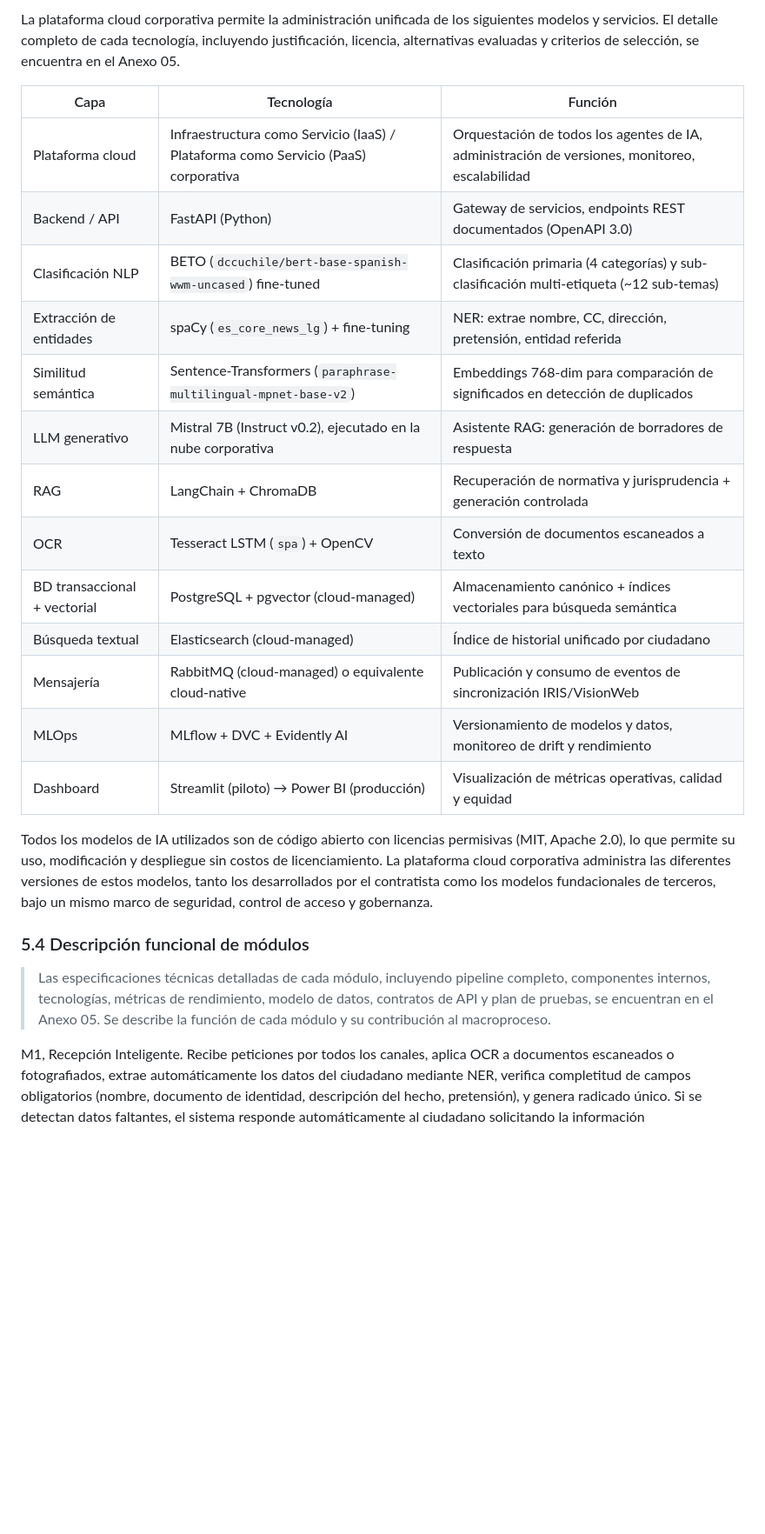
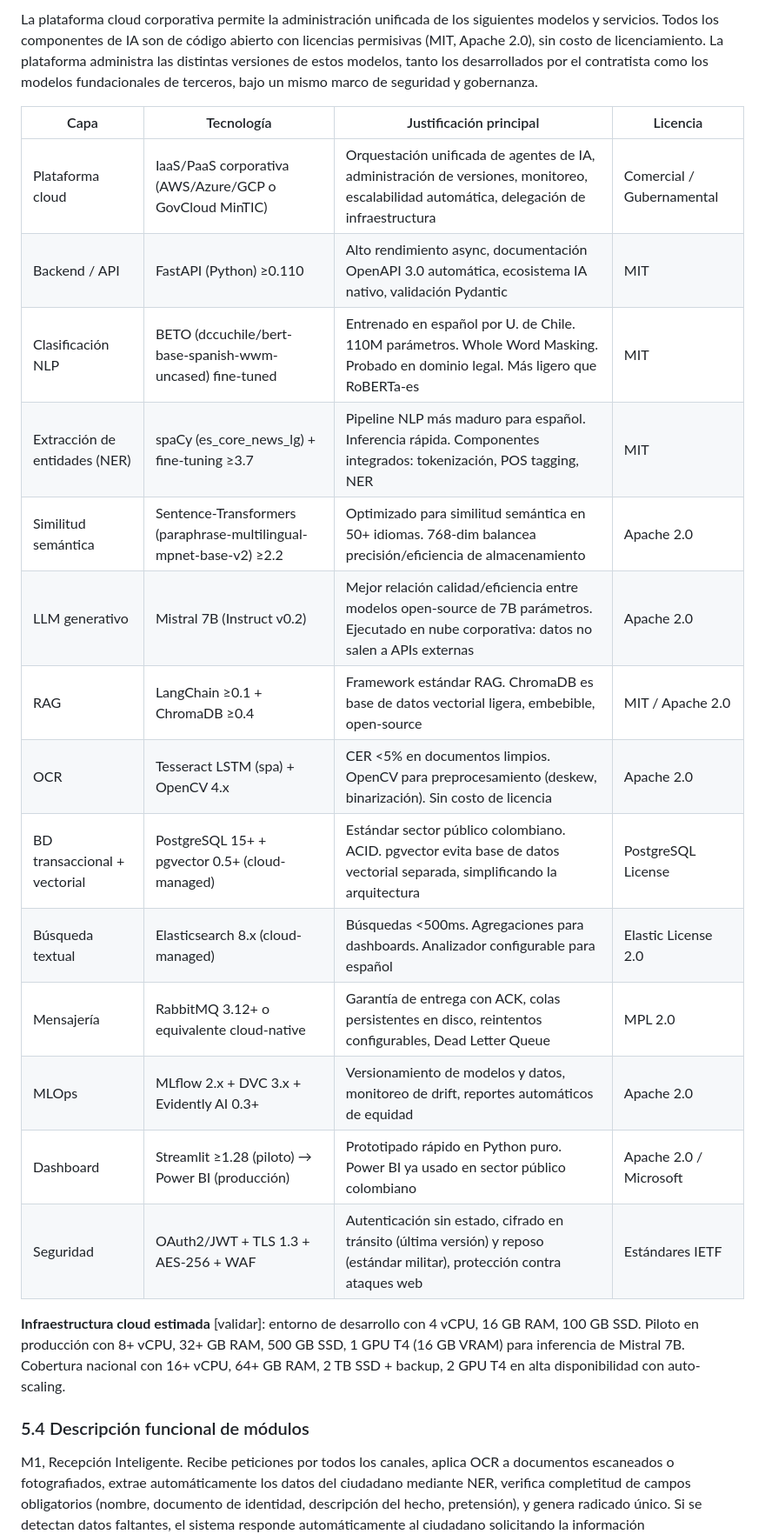
Before and after one commit to TomasRincon18/lsl-2026-concurso, a Markdown page: DS_CUERPO.md, the part around one of its changes. Shown at 87% size. GitHub-like rendering; blank space fills up the shorter version.

Commit message:
DS_CUERPO.md: archivo unico con todos los puntos 4-5-8-9-10-12 integrados, sin referencias a anexos externos

```diff
--- a/DS_CUERPO.md
+++ b/DS_CUERPO.md
@@ -107,27 +102,26 @@ Frente al problema de IRIS vs. VisionWeb, dos sistemas sin comunicación entre s
 
-La plataforma cloud corporativa permite la administración unificada de los siguientes modelos y servicios. El detalle completo de cada tecnología, incluyendo justificación, licencia, alternativas evaluadas y criterios de selección, se encuentra en el Anexo 05.
+La plataforma cloud corporativa permite la administración unificada de los siguientes modelos y servicios. Todos los componentes de IA son de código abierto con licencias permisivas (MIT, Apache 2.0), sin costo de licenciamiento. La plataforma administra las distintas versiones de estos modelos, tanto los desarrollados por el contratista como los modelos fundacionales de terceros, bajo un mismo marco de seguridad y gobernanza.
 
-| Capa | Tecnología | Función |
-|---|---|---|
-| Plataforma cloud | Infraestructura como Servicio (IaaS) / Plataforma como Servicio (PaaS) corporativa | Orquestación de todos los agentes de IA, administración de versiones, monitoreo, escalabilidad |
-| Backend / API | FastAPI (Python) | Gateway de servicios, endpoints REST documentados (OpenAPI 3.0) |
-| Clasificación NLP | BETO (`dccuchile/bert-base-spanish-wwm-uncased`) fine-tuned | Clasificación primaria (4 categorías) y sub-clasificación multi-etiqueta (~12 sub-temas) |
-| Extracción de entidades | spaCy (`es_core_news_lg`) + fine-tuning | NER: extrae nombre, CC, dirección, pretensión, entidad referida |
-| Similitud semántica | Sentence-Transformers (`paraphrase-multilingual-mpnet-base-v2`) | Embeddings 768-dim para comparación de significados en detección de duplicados |
-| LLM generativo | Mistral 7B (Instruct v0.2), ejecutado en la nube corporativa | Asistente RAG: generación de borradores de respuesta |
-| RAG | LangChain + ChromaDB | Recuperación de normativa y jurisprudencia + generación controlada |
-| OCR | Tesseract LSTM (`spa`) + OpenCV | Conversión de documentos escaneados a texto |
-| BD transaccional + vectorial | PostgreSQL + pgvector (cloud-managed) | Almacenamiento canónico + índices vectoriales para búsqueda semántica |
-| Búsqueda textual | Elasticsearch (cloud-managed) | Índice de historial unificado por ciudadano |
-| Mensajería | RabbitMQ (cloud-managed) o equivalente cloud-native | Publicación y consumo de eventos de sincronización IRIS/VisionWeb |
-| MLOps | MLflow + DVC + Evidently AI | Versionamiento de modelos y datos, monitoreo de drift y rendimiento |
-| Dashboard | Streamlit (piloto) → Power BI (producción) | Visualización de métricas operativas, calidad y equidad |
+| Capa | Tecnología | Justificación principal | Licencia |
+|---|---|---|---|
+| Plataforma cloud | IaaS/PaaS corporativa (AWS/Azure/GCP o GovCloud MinTIC) | Orquestación unificada de agentes de IA, administración de versiones, monitoreo, escalabilidad automática, delegación de infraestructura | Comercial / Gubernamental |
+| Backend / API | FastAPI (Python) ≥0.110 | Alto rendimiento async, documentación OpenAPI 3.0 automática, ecosistema IA nativo, validación Pydantic | MIT |
+| Clasificación NLP | BETO (dccuchile/bert-base-spanish-wwm-uncased) fine-tuned | Entrenado en español por U. de Chile. 110M parámetros. Whole Word Masking. Probado en dominio legal. Más ligero que RoBERTa-es | MIT |
+| Extracción de entidades (NER) | spaCy (es_core_news_lg) + fine-tuning ≥3.7 | Pipeline NLP más maduro para español. Inferencia rápida. Componentes integrados: tokenización, POS tagging, NER | MIT |
+| Similitud semántica | Sentence-Transformers (paraphrase-multilingual-mpnet-base-v2) ≥2.2 | Optimizado para similitud semántica en 50+ idiomas. 768-dim balancea precisión/eficiencia de almacenamiento | Apache 2.0 |
+| LLM generativo | Mistral 7B (Instruct v0.2) | Mejor relación calidad/eficiencia entre modelos open-source de 7B parámetros. Ejecutado en nube corporativa: datos no salen a APIs externas | Apache 2.0 |
+| RAG | LangChain ≥0.1 + ChromaDB ≥0.4 | Framework estándar RAG. ChromaDB es base de datos vectorial ligera, embebible, open-source | MIT / Apache 2.0 |
+| OCR | Tesseract LSTM (spa) + OpenCV 4.x | CER <5% en documentos limpios. OpenCV para preprocesamiento (deskew, binarización). Sin costo de licencia | Apache 2.0 |
+| BD transaccional + vectorial | PostgreSQL 15+ + pgvector 0.5+ (cloud-managed) | Estándar sector público colombiano. ACID. pgvector evita base de datos vectorial separada, simplificando la arquitectura | PostgreSQL License |
+| Búsqueda textual | Elasticsearch 8.x (cloud-managed) | Búsquedas <500ms. Agregaciones para dashboards. Analizador configurable para español | Elastic License 2.0 |
+| Mensajería | RabbitMQ 3.12+ o equivalente cloud-native | Garantía de entrega con ACK, colas persistentes en disco, reintentos configurables, Dead Letter Queue | MPL 2.0 |
+| MLOps | MLflow 2.x + DVC 3.x + Evidently AI 0.3+ | Versionamiento de modelos y datos, monitoreo de drift, reportes automáticos de equidad | Apache 2.0 |
+| Dashboard | Streamlit ≥1.28 (piloto) → Power BI (producción) | Prototipado rápido en Python puro. Power BI ya usado en sector público colombiano | Apache 2.0 / Microsoft |
+| Seguridad | OAuth2/JWT + TLS 1.3 + AES-256 + WAF | Autenticación sin estado, cifrado en tránsito (última versión) y reposo (estándar militar), protección contra ataques web | Estándares IETF |
 
-Todos los modelos de IA utilizados son de código abierto con licencias permisivas (MIT, Apache 2.0), lo que permite su uso, modificación y despliegue sin costos de licenciamiento. La plataforma cloud corporativa administra las diferentes versiones de estos modelos, tanto los desarrollados por el contratista como los modelos fundacionales de terceros, bajo un mismo marco de seguridad, control de acceso y gobernanza.
+**Infraestructura cloud estimada** [validar]: entorno de desarrollo con 4 vCPU, 16 GB RAM, 100 GB SSD. Piloto en producción con 8+ vCPU, 32+ GB RAM, 500 GB SSD, 1 GPU T4 (16 GB VRAM) para inferencia de Mistral 7B. Cobertura nacional con 16+ vCPU, 64+ GB RAM, 2 TB SSD + backup, 2 GPU T4 en alta disponibilidad con auto-scaling.
 
 ### 5.4 Descripción funcional de módulos
-
-> Las especificaciones técnicas detalladas de cada módulo, incluyendo pipeline completo, componentes internos, tecnologías, métricas de rendimiento, modelo de datos, contratos de API y plan de pruebas, se encuentran en el Anexo 05. Se describe la función de cada módulo y su contribución al macroproceso.
 
 M1, Recepción Inteligente. Recibe peticiones por todos los canales, aplica OCR a documentos escaneados o fotografiados, extrae automáticamente los datos del ciudadano mediante NER, verifica completitud de campos obligatorios (nombre, documento de identidad, descripción del hecho, pretensión), y genera radicado único. Si se detectan datos faltantes, el sistema responde automáticamente al ciudadano solicitando la información complementaria con plantillas institucionales. Métrica objetivo: tasa de extracción correcta de entidades ≥90%.
 
```
Also changed, not shown: other parts of DS_CUERPO.md (+91 -67 lines).
